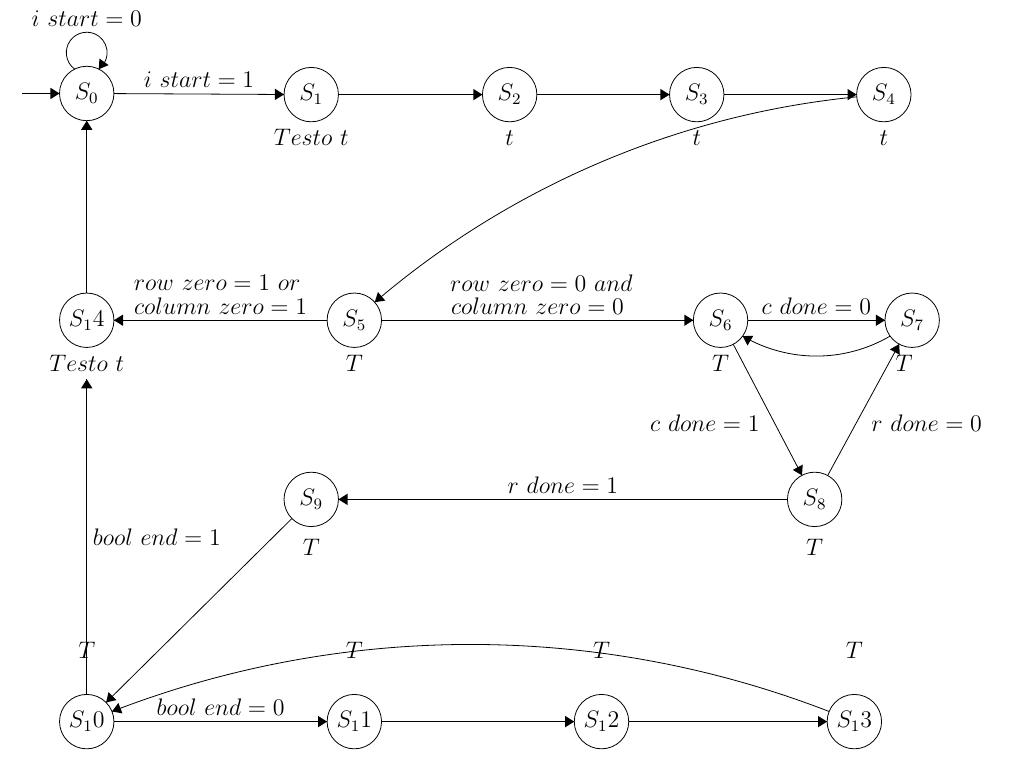
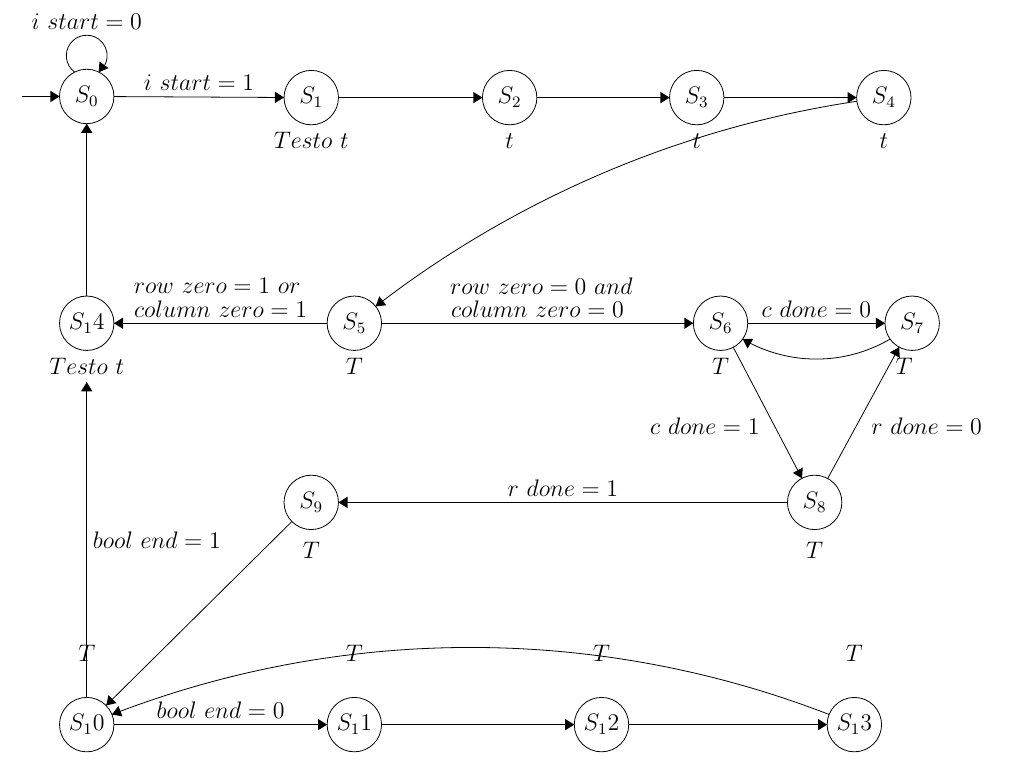
Before and after one commit to VladMarianCimpeanu/digital-design-project-, a LaTeX document (Relazione.tex): part of the page, cut so that both start at the same text. Compiled offline with pdfLaTeX.

Commit message:
sito strano

```diff
--- a/Relazione.tex
+++ b/Relazione.tex
@@ -66,8 +66,8 @@
 \fill [black] (57.3,-5.7) -- (56.5,-5.2) -- (56.5,-6.2);
 \draw [black] (62.1,-5.7) -- (73.8,-5.7);
 \fill [black] (73.8,-5.7) -- (73,-5.2) -- (73,-6.2);
-\draw [black] (31.299,-24.012) arc (130.54519:95.61487:76.98);
-\fill [black] (31.3,-24.01) -- (32.23,-23.87) -- (31.58,-23.11);
+\draw [black] (31.381,-24.109) arc (127.6527:98.50736:91.678);
+\fill [black] (31.38,-24.11) -- (32.32,-24.02) -- (31.71,-23.22);
 \draw [black] (31.9,-25.6) -- (59.4,-25.6);
 \fill [black] (59.4,-25.6) -- (58.6,-25.1) -- (58.6,-26.1);
 \draw (45.65,-25.1) node [above] {$column\mbox{ }zero=0$};
```
